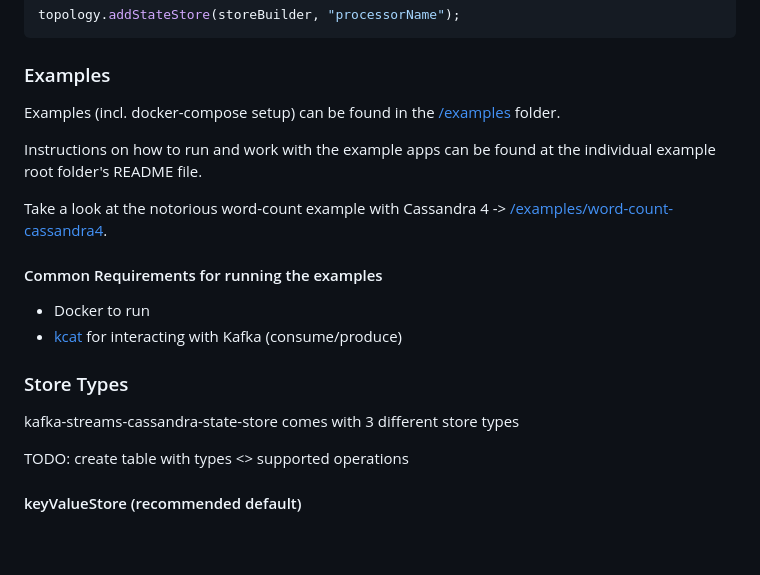
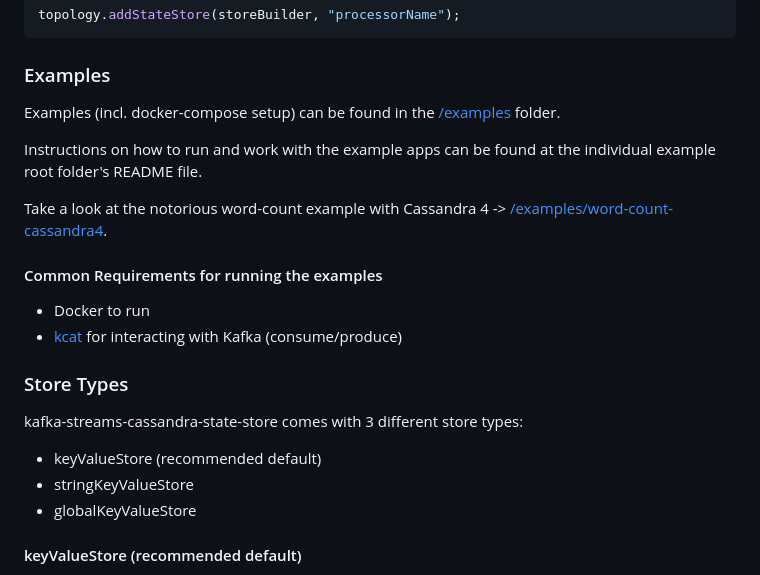
Before and after one commit to thriving-dev/kafka-streams-cassandra-state-store, a Markdown page: README.md, the part around one of its changes. GitHub-like rendering; blank space fills up the shorter version.

```diff
--- a/README.md
+++ b/README.md
@@ -104,9 +104,10 @@ Take a look at the notorious word-count example with Cassandra 4 -> [/examples/w
 - [kcat](https://github.com/edenhill/kcat) for interacting with Kafka (consume/produce)
 
 ### Store Types
-kafka-streams-cassandra-state-store comes with 3 different store types
-
-TODO: create table with types <> supported operations
+kafka-streams-cassandra-state-store comes with 3 different store types:
+- keyValueStore (recommended default)
+- stringKeyValueStore
+- globalKeyValueStore
 
 #### keyValueStore (recommended default)
 A persistent `KeyValueStore<Bytes, byte[]>`.
```
Also changed, not shown: other parts of README.md (+2 -2 lines).
